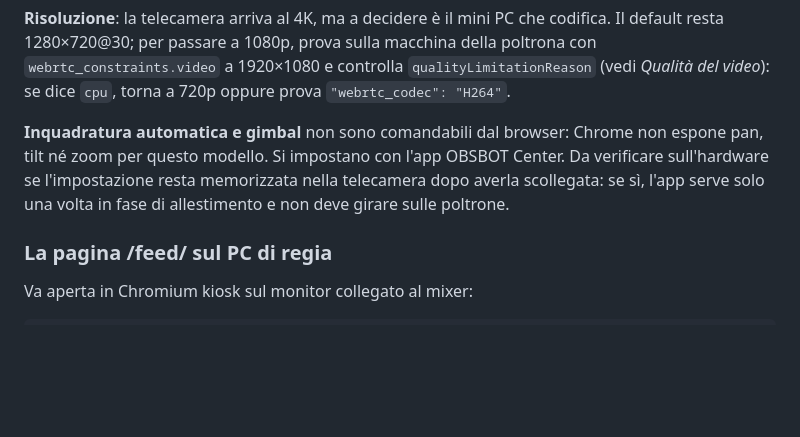
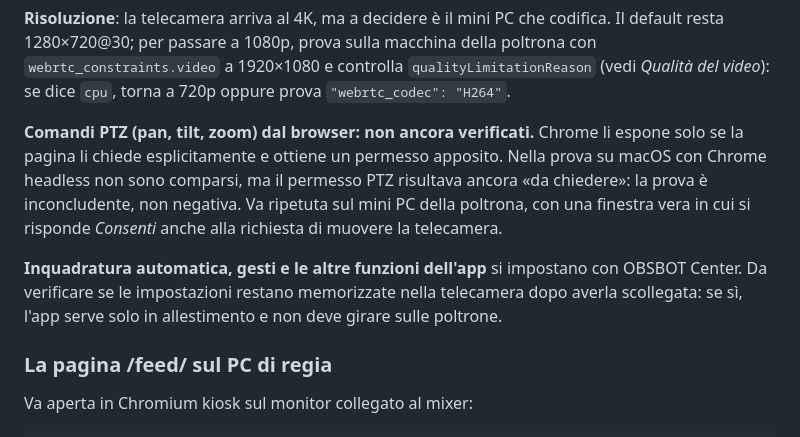
Before and after one commit to luzadev/regia, a Markdown page: README.md, the part around the change. GitHub-like rendering; blank space fills up the shorter version.

Commit message:
docs: PTZ from the browser is unverified, not unavailable
The README stated that Chrome does not expose pan, tilt and zoom for the
OBSBOT Tiny 2 Lite. That first probe never asked for them, and Chrome only
reports PTZ capabilities when the page requests them and the separate PTZ
permission is granted. A second probe that did ask still showed none, but the
permission stayed at "prompt" in headless Chrome, so the result is
inconclusive. It has to be repeated on the station mini PC with a real window.

Co-Authored-By: Claude Opus 5 (1M context) <noreply@anthropic.com>
Claude-Session: https://claude.ai/code/session_0145pD8zE22kcd4PvsZMWWKk

```diff
--- a/README.md
+++ b/README.md
@@ -172,10 +172,15 @@ default resta 1280×720@30; per passare a 1080p, prova sulla macchina della polt
 `webrtc_constraints.video` a 1920×1080 e controlla `qualityLimitationReason` (vedi *Qualità
 del video*): se dice `cpu`, torna a 720p oppure prova `"webrtc_codec": "H264"`.
 
-**Inquadratura automatica e gimbal** non sono comandabili dal browser: Chrome non espone
-pan, tilt né zoom per questo modello. Si impostano con l'app OBSBOT Center. Da verificare
-sull'hardware se l'impostazione resta memorizzata nella telecamera dopo averla scollegata:
-se sì, l'app serve solo una volta in fase di allestimento e non deve girare sulle poltrone.
+**Comandi PTZ (pan, tilt, zoom) dal browser: non ancora verificati.** Chrome li espone solo
+se la pagina li chiede esplicitamente e ottiene un permesso apposito. Nella prova su macOS
+con Chrome headless non sono comparsi, ma il permesso PTZ risultava ancora «da chiedere»: la
+prova è inconcludente, non negativa. Va ripetuta sul mini PC della poltrona, con una finestra
+vera in cui si risponde *Consenti* anche alla richiesta di muovere la telecamera.
+
+**Inquadratura automatica, gesti e le altre funzioni dell'app** si impostano con OBSBOT
+Center. Da verificare se le impostazioni restano memorizzate nella telecamera dopo averla
+scollegata: se sì, l'app serve solo in allestimento e non deve girare sulle poltrone.
 
 ### La pagina /feed/ sul PC di regia
 
```
